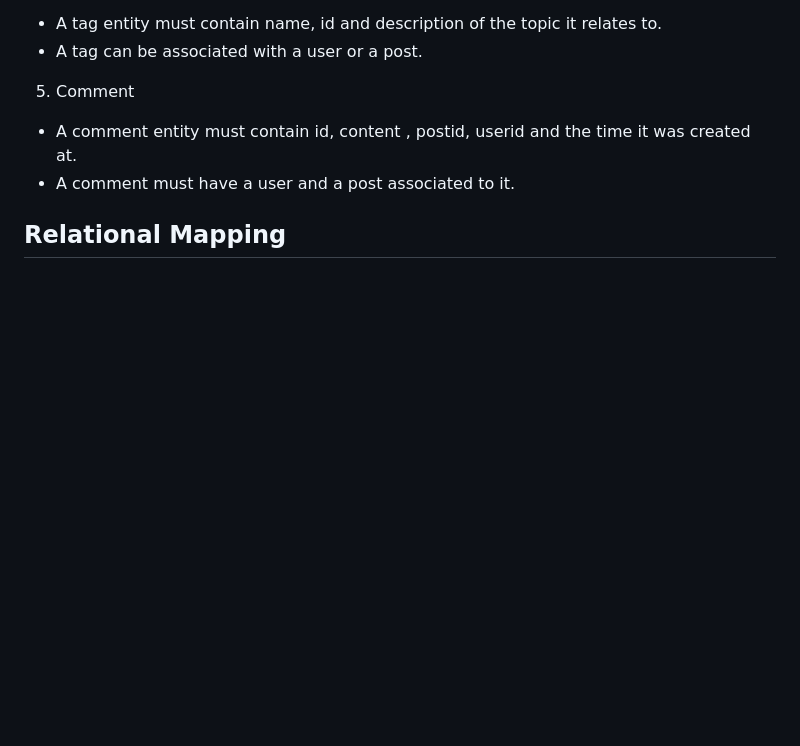
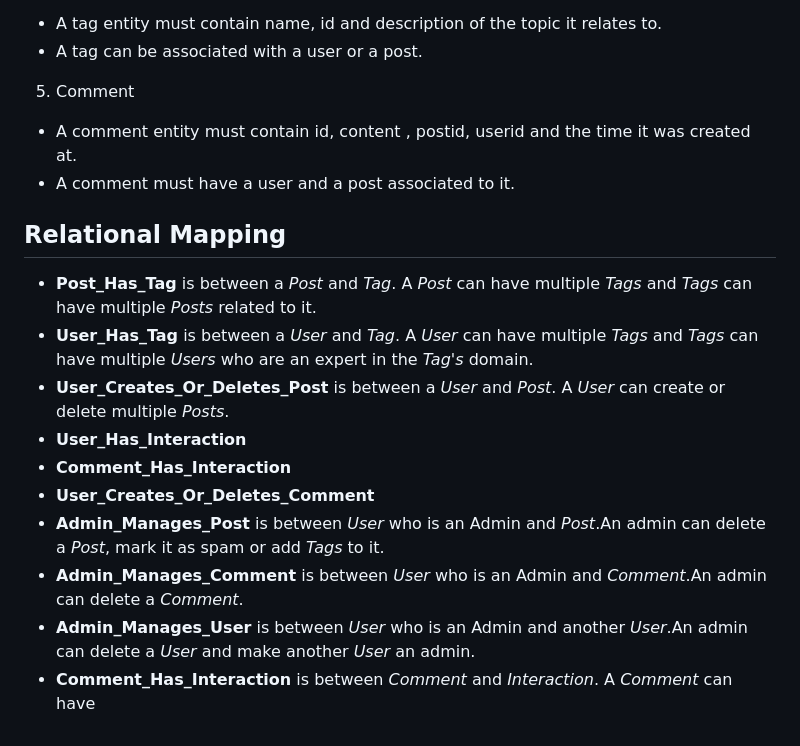
Before and after one commit to TheComputerM/tiny-forum, a Markdown page: meta/overview.md, the part around the change. GitHub-like rendering; blank space fills up the shorter version.

Commit message:
feat: add Relational Mapping

```diff
--- a/meta/overview.md
+++ b/meta/overview.md
@@ -118,3 +118,13 @@ The mini-world of this project contains and represents the actions needed for a
 
 
 ## Relational Mapping
+- **Post_Has_Tag** is between a *Post* and *Tag*. A *Post* can have multiple *Tags* and *Tags* can have multiple *Posts* related to it.
+- **User_Has_Tag** is between a *User* and *Tag*. A *User* can have multiple *Tags* and *Tags* can have multiple *Users* who are an expert in the *Tag's* domain.
+- **User_Creates_Or_Deletes_Post** is between a *User* and *Post*. A *User* can create or delete multiple *Posts*.
+- **User_Has_Interaction**
+- **Comment_Has_Interaction**
+- **User_Creates_Or_Deletes_Comment**
+- **Admin_Manages_Post** is between *User* who is an Admin and *Post*.An admin can delete a *Post*, mark it as spam or add *Tags* to it.
+- **Admin_Manages_Comment** is between *User* who is an Admin and *Comment*.An admin can delete a *Comment*.
+- **Admin_Manages_User** is between *User* who is an Admin and another *User*.An admin can delete a *User* and make another *User* an admin.
+- **Comment_Has_Interaction** is between *Comment* and *Interaction*. A *Comment* can have
```
